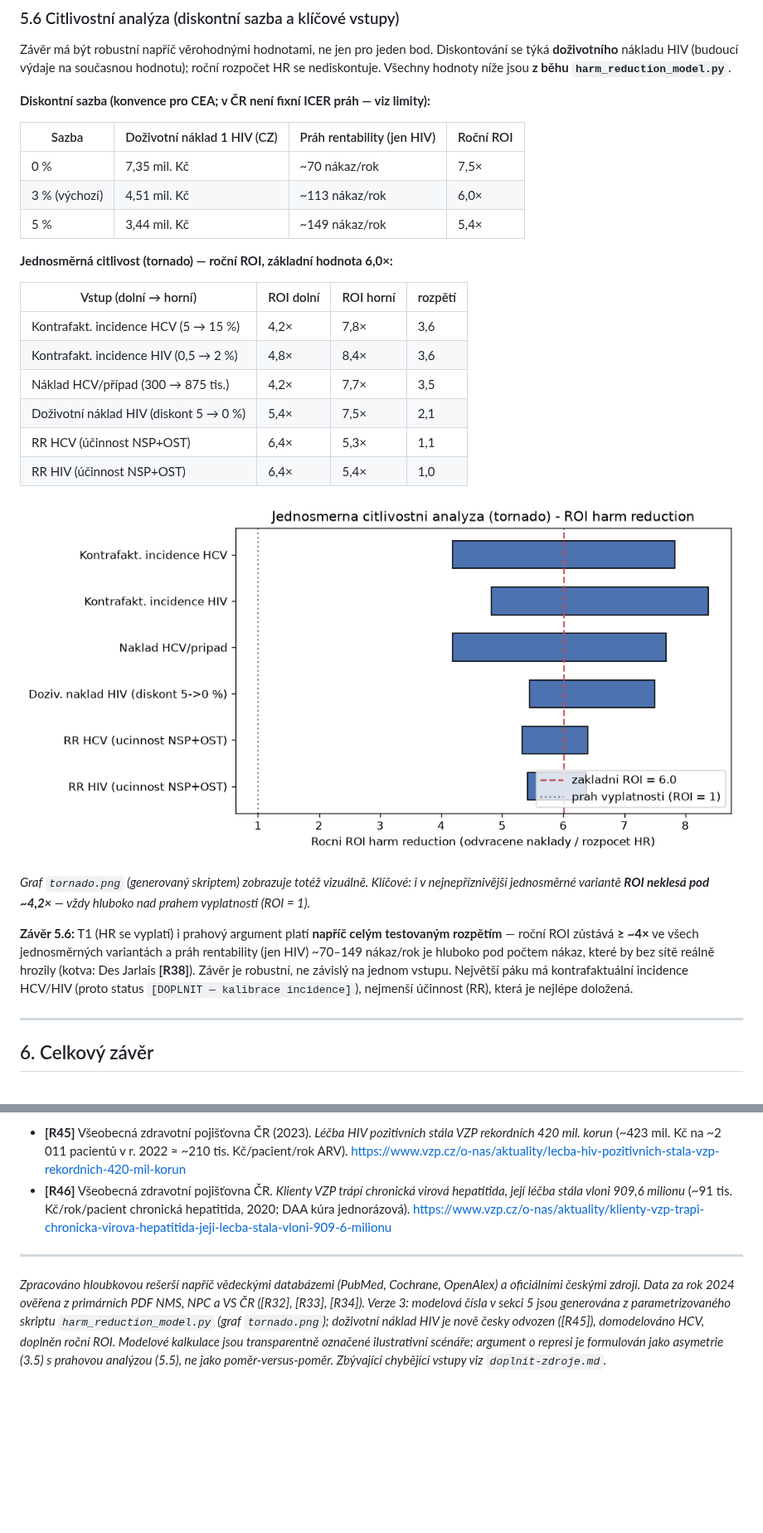
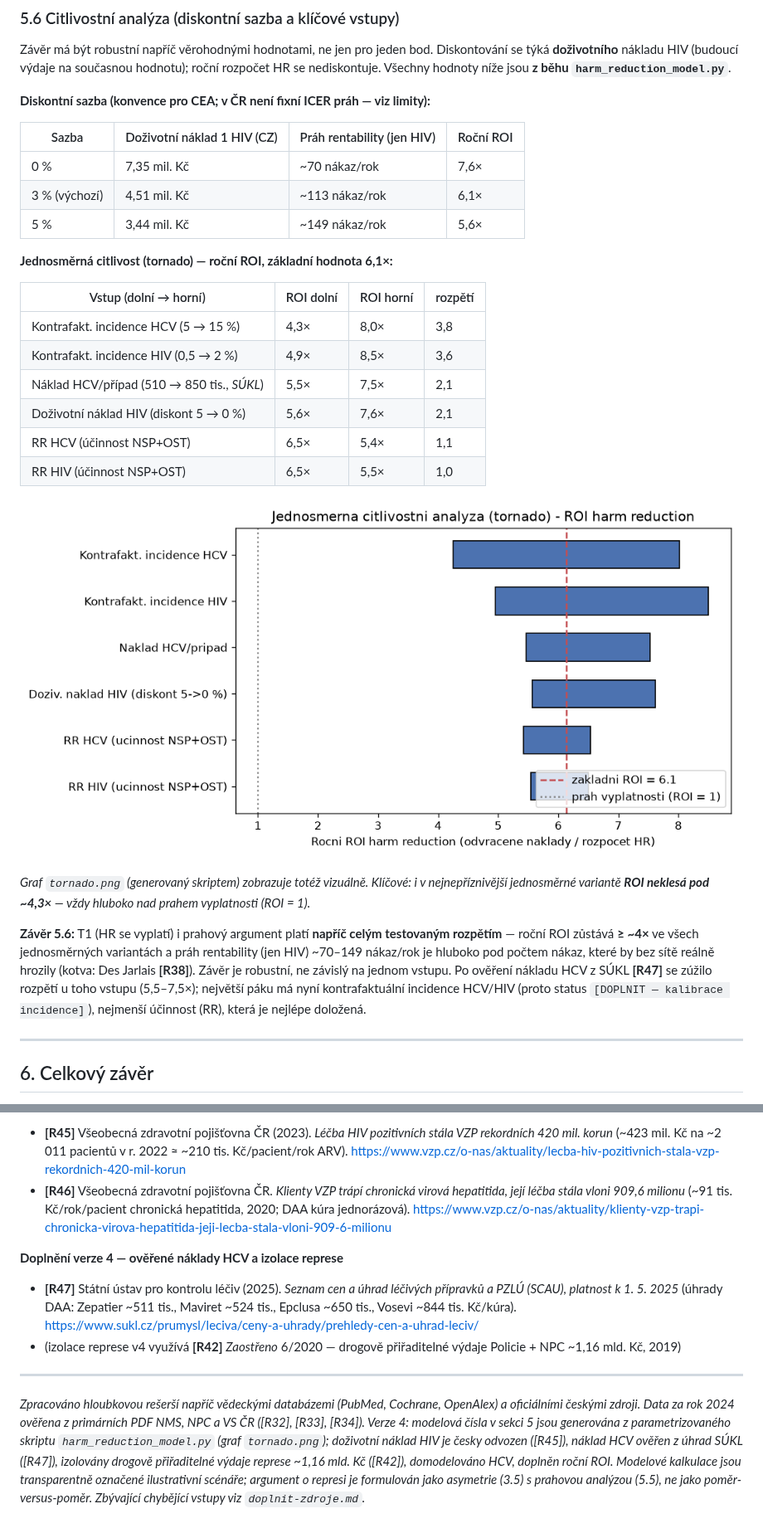
Before and after one commit to Thathedvika/Thathedvika, a Markdown page: harm-reduction-vs-represe-CR.md, 2 parts joined by grey strips. Shown at 83% size. Rendered like a GitHub page; pictures changed too: tornado.png; blank space fills up the shorter version.

```diff
--- a/harm-reduction-vs-represe-CR.md
+++ b/harm-reduction-vs-represe-CR.md
@@ -352,26 +353,26 @@ Závěr má být robustní napříč věrohodnými hodnotami, ne jen pro jeden b
 
 | Sazba | Doživotní náklad 1 HIV (CZ) | Práh rentability (jen HIV) | Roční ROI |
 |---|---|---|---|
-| 0 % | 7,35 mil. Kč | ~70 nákaz/rok | 7,5× |
-| 3 % (výchozí) | 4,51 mil. Kč | ~113 nákaz/rok | 6,0× |
-| 5 % | 3,44 mil. Kč | ~149 nákaz/rok | 5,4× |
+| 0 % | 7,35 mil. Kč | ~70 nákaz/rok | 7,6× |
+| 3 % (výchozí) | 4,51 mil. Kč | ~113 nákaz/rok | 6,1× |
+| 5 % | 3,44 mil. Kč | ~149 nákaz/rok | 5,6× |
 
-**Jednosměrná citlivost (tornado) — roční ROI, základní hodnota 6,0×:**
+**Jednosměrná citlivost (tornado) — roční ROI, základní hodnota 6,1×:**
 
 | Vstup (dolní → horní) | ROI dolní | ROI horní | rozpětí |
 |---|---|---|---|
-| Kontrafakt. incidence HCV (5 → 15 %) | 4,2× | 7,8× | 3,6 |
-| Kontrafakt. incidence HIV (0,5 → 2 %) | 4,8× | 8,4× | 3,6 |
-| Náklad HCV/případ (300 → 875 tis.) | 4,2× | 7,7× | 3,5 |
-| Doživotní náklad HIV (diskont 5 → 0 %) | 5,4× | 7,5× | 2,1 |
-| RR HCV (účinnost NSP+OST) | 6,4× | 5,3× | 1,1 |
-| RR HIV (účinnost NSP+OST) | 6,4× | 5,4× | 1,0 |
+| Kontrafakt. incidence HCV (5 → 15 %) | 4,3× | 8,0× | 3,8 |
+| Kontrafakt. incidence HIV (0,5 → 2 %) | 4,9× | 8,5× | 3,6 |
+| Náklad HCV/případ (510 → 850 tis., *SÚKL*) | 5,5× | 7,5× | 2,1 |
+| Doživotní náklad HIV (diskont 5 → 0 %) | 5,6× | 7,6× | 2,1 |
+| RR HCV (účinnost NSP+OST) | 6,5× | 5,4× | 1,1 |
+| RR HIV (účinnost NSP+OST) | 6,5× | 5,5× | 1,0 |
 
 ![Tornado graf citlivosti ROI](tornado.png)
 
-*Graf `tornado.png` (generovaný skriptem) zobrazuje totéž vizuálně. Klíčové: i v nejnepříznivější jednosměrné variantě **ROI neklesá pod ~4,2×** — vždy hluboko nad prahem vyplatnosti (ROI = 1).*
+*Graf `tornado.png` (generovaný skriptem) zobrazuje totéž vizuálně. Klíčové: i v nejnepříznivější jednosměrné variantě **ROI neklesá pod ~4,3×** — vždy hluboko nad prahem vyplatnosti (ROI = 1).*
 
-**Závěr 5.6:** T1 (HR se vyplatí) i prahový argument platí **napříč celým testovaným rozpětím** — roční ROI zůstává **≥ ~4×** ve všech jednosměrných variantách a práh rentability (jen HIV) ~70–149 nákaz/rok je hluboko pod počtem nákaz, které by bez sítě reálně hrozily (kotva: Des Jarlais **[R38]**). Závěr je robustní, ne závislý na jednom vstupu. Největší páku má kontrafaktuální incidence HCV/HIV (proto status `[DOPLNIT — kalibrace incidence]`), nejmenší účinnost (RR), která je nejlépe doložená.
+**Závěr 5.6:** T1 (HR se vyplatí) i prahový argument platí **napříč celým testovaným rozpětím** — roční ROI zůstává **≥ ~4×** ve všech jednosměrných variantách a práh rentability (jen HIV) ~70–149 nákaz/rok je hluboko pod počtem nákaz, které by bez sítě reálně hrozily (kotva: Des Jarlais **[R38]**). Závěr je robustní, ne závislý na jednom vstupu. Po ověření nákladu HCV z SÚKL **[R47]** se zúžilo rozpětí u toho vstupu (5,5–7,5×); největší páku má nyní kontrafaktuální incidence HCV/HIV (proto status `[DOPLNIT — kalibrace incidence]`), nejmenší účinnost (RR), která je nejlépe doložená.
 
 ---
 
@@ -460,6 +461,11 @@ Teze „harm reduction je v ČR výhodnější než represe" je **datově podlo
 - **[R45]** Všeobecná zdravotní pojišťovna ČR (2023). *Léčba HIV pozitivních stála VZP rekordních 420 mil. korun* (~423 mil. Kč na ~2 011 pacientů v r. 2022 ≈ ~210 tis. Kč/pacient/rok ARV). https://www.vzp.cz/o-nas/aktuality/lecba-hiv-pozitivnich-stala-vzp-rekordnich-420-mil-korun
 - **[R46]** Všeobecná zdravotní pojišťovna ČR. *Klienty VZP trápí chronická virová hepatitida, její léčba stála vloni 909,6 milionu* (~91 tis. Kč/rok/pacient chronická hepatitida, 2020; DAA kúra jednorázová). https://www.vzp.cz/o-nas/aktuality/klienty-vzp-trapi-chronicka-virova-hepatitida-jeji-lecba-stala-vloni-909-6-milionu
 
+**Doplnění verze 4 — ověřené náklady HCV a izolace represe**
+
+- **[R47]** Státní ústav pro kontrolu léčiv (2025). *Seznam cen a úhrad léčivých přípravků a PZLÚ (SCAU), platnost k 1. 5. 2025* (úhrady DAA: Zepatier ~511 tis., Maviret ~524 tis., Epclusa ~650 tis., Vosevi ~844 tis. Kč/kúra). https://www.sukl.cz/prumysl/leciva/ceny-a-uhrady/prehledy-cen-a-uhrad-leciv/
+- (izolace represe v4 využívá **[R42]** *Zaostřeno* 6/2020 — drogově přiřaditelné výdaje Policie + NPC ~1,16 mld. Kč, 2019)
+
 ---
 
-*Zpracováno hloubkovou rešerší napříč vědeckými databázemi (PubMed, Cochrane, OpenAlex) a oficiálními českými zdroji. Data za rok 2024 ověřena z primárních PDF NMS, NPC a VS ČR ([R32], [R33], [R34]). Verze 3: modelová čísla v sekci 5 jsou generována z parametrizovaného skriptu `harm_reduction_model.py` (graf `tornado.png`); doživotní náklad HIV je nově česky odvozen ([R45]), domodelováno HCV, doplněn roční ROI. Modelové kalkulace jsou transparentně označené ilustrativní scénáře; argument o represi je formulován jako asymetrie (3.5) s prahovou analýzou (5.5), ne jako poměr-versus-poměr. Zbývající chybějící vstupy viz `doplnit-zdroje.md`.*
+*Zpracováno hloubkovou rešerší napříč vědeckými databázemi (PubMed, Cochrane, OpenAlex) a oficiálními českými zdroji. Data za rok 2024 ověřena z primárních PDF NMS, NPC a VS ČR ([R32], [R33], [R34]). Verze 4: modelová čísla v sekci 5 jsou generována z parametrizovaného skriptu `harm_reduction_model.py` (graf `tornado.png`); doživotní náklad HIV je česky odvozen ([R45]), náklad HCV ověřen z úhrad SÚKL ([R47]), izolovány drogově přiřaditelné výdaje represe ~1,16 mld. Kč ([R42]), domodelováno HCV, doplněn roční ROI. Modelové kalkulace jsou transparentně označené ilustrativní scénáře; argument o represi je formulován jako asymetrie (3.5) s prahovou analýzou (5.5), ne jako poměr-versus-poměr. Zbývající chybějící vstupy viz `doplnit-zdroje.md`.*
```
Also changed, not shown: other parts of harm-reduction-vs-represe-CR.md (+8 -7 lines), doplnit-zdroje.md (+17 -22 lines), metodika-a-zdroje-HR-vs-represe.md (+10 -1 lines), 1 other file.
